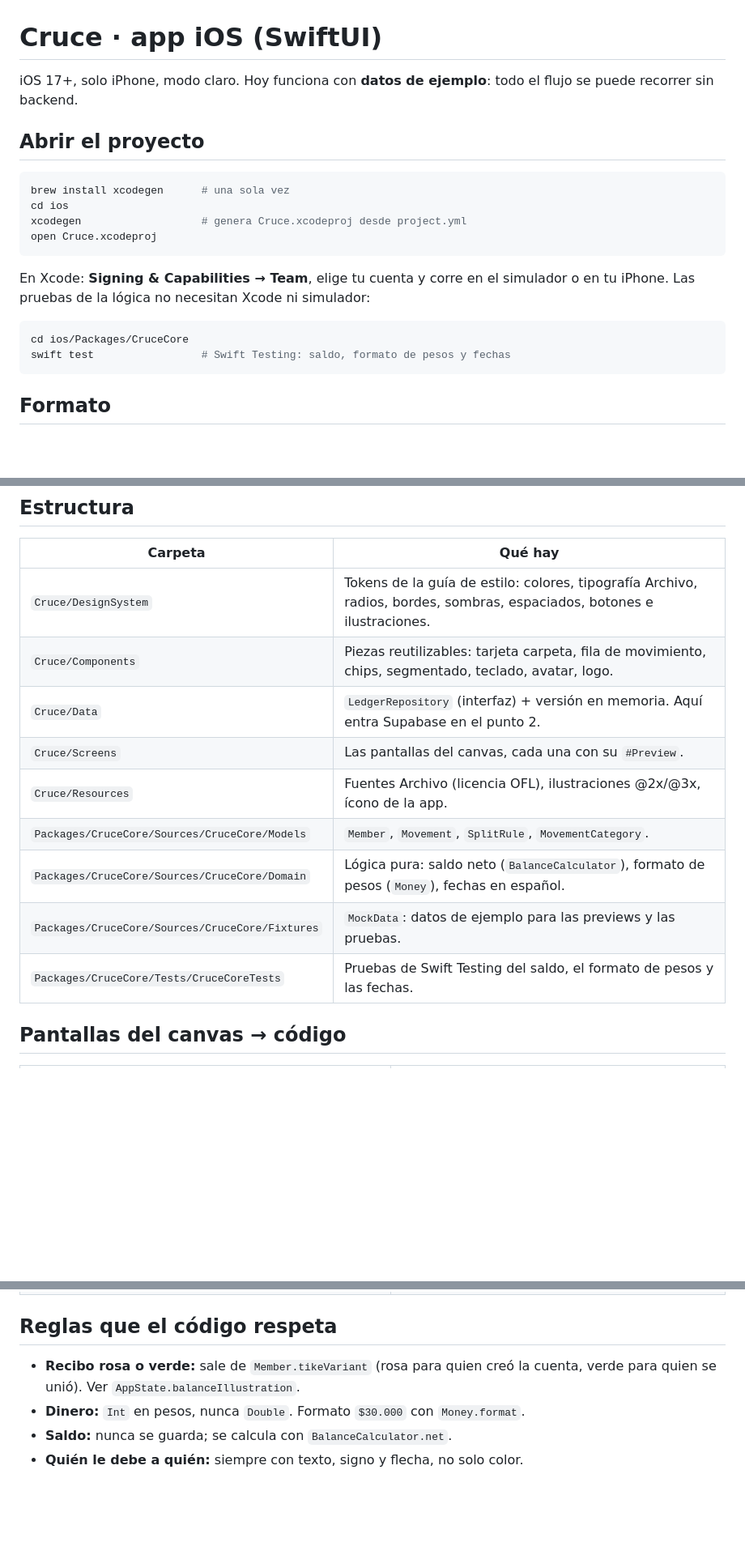
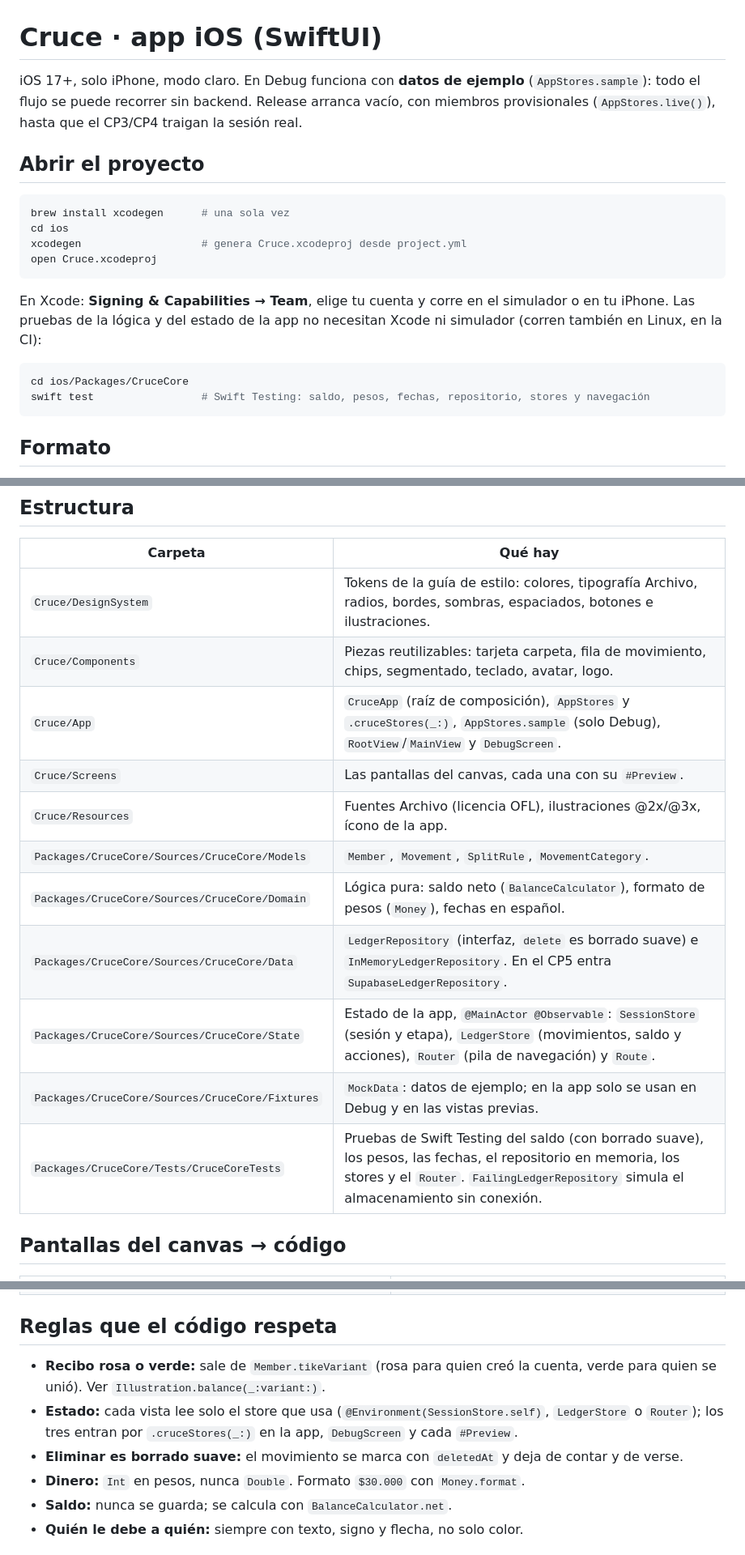
Before and after one commit to JoanRojasMejia/cruce, a Markdown page: ios/README.md, 3 parts joined by grey strips. Shown at 81% size. Drawn GitHub-style; blank space fills up the shorter version.

Commit message:
docs(ios): documentar los stores y el borrado suave

````diff
--- a/ios/README.md
+++ b/ios/README.md
@@ -1,6 +1,6 @@
 # Cruce · app iOS (SwiftUI)
 
-iOS 17+, solo iPhone, modo claro. Hoy funciona con **datos de ejemplo**: todo el flujo se puede recorrer sin backend.
+iOS 17+, solo iPhone, modo claro. En Debug funciona con **datos de ejemplo** (`AppStores.sample`): todo el flujo se puede recorrer sin backend. Release arranca vacío, con miembros provisionales (`AppStores.live()`), hasta que el CP3/CP4 traigan la sesión real.
 
 ## Abrir el proyecto
 
@@ -12,11 +12,11 @@ open Cruce.xcodeproj
 ```
 
 En Xcode: **Signing & Capabilities → Team**, elige tu cuenta y corre en el simulador o en tu iPhone.
-Las pruebas de la lógica no necesitan Xcode ni simulador:
+Las pruebas de la lógica y del estado de la app no necesitan Xcode ni simulador (corren también en Linux, en la CI):
 
 ```bash
 cd ios/Packages/CruceCore
-swift test                 # Swift Testing: saldo, formato de pesos y fechas
+swift test                 # Swift Testing: saldo, pesos, fechas, repositorio, stores y navegación
 ```
 
 ## Formato
@@ -36,13 +36,15 @@ Se nombran las dos carpetas en vez de `ios/` para no revisar el código que Xcod
 |---|---|
 | `Cruce/DesignSystem` | Tokens de la guía de estilo: colores, tipografía Archivo, radios, bordes, sombras, espaciados, botones e ilustraciones. |
 | `Cruce/Components` | Piezas reutilizables: tarjeta carpeta, fila de movimiento, chips, segmentado, teclado, avatar, logo. |
-| `Cruce/Data` | `LedgerRepository` (interfaz) + versión en memoria. Aquí entra Supabase en el punto 2. |
+| `Cruce/App` | `CruceApp` (raíz de composición), `AppStores` y `.cruceStores(_:)`, `AppStores.sample` (solo Debug), `RootView`/`MainView` y `DebugScreen`. |
 | `Cruce/Screens` | Las pantallas del canvas, cada una con su `#Preview`. |
 | `Cruce/Resources` | Fuentes Archivo (licencia OFL), ilustraciones @2x/@3x, ícono de la app. |
 | `Packages/CruceCore/Sources/CruceCore/Models` | `Member`, `Movement`, `SplitRule`, `MovementCategory`. |
 | `Packages/CruceCore/Sources/CruceCore/Domain` | Lógica pura: saldo neto (`BalanceCalculator`), formato de pesos (`Money`), fechas en español. |
-| `Packages/CruceCore/Sources/CruceCore/Fixtures` | `MockData`: datos de ejemplo para las previews y las pruebas. |
-| `Packages/CruceCore/Tests/CruceCoreTests` | Pruebas de Swift Testing del saldo, el formato de pesos y las fechas. |
+| `Packages/CruceCore/Sources/CruceCore/Data` | `LedgerRepository` (interfaz, `delete` es borrado suave) e `InMemoryLedgerRepository`. En el CP5 entra `SupabaseLedgerRepository`. |
+| `Packages/CruceCore/Sources/CruceCore/State` | Estado de la app, `@MainActor @Observable`: `SessionStore` (sesión y etapa), `LedgerStore` (movimientos, saldo y acciones), `Router` (pila de navegación) y `Route`. |
+| `Packages/CruceCore/Sources/CruceCore/Fixtures` | `MockData`: datos de ejemplo; en la app solo se usan en Debug y en las vistas previas. |
+| `Packages/CruceCore/Tests/CruceCoreTests` | Pruebas de Swift Testing del saldo (con borrado suave), los pesos, las fechas, el repositorio en memoria, los stores y el `Router`. `FailingLedgerRepository` simula el almacenamiento sin conexión. |
 
 ## Pantallas del canvas → código
 
@@ -61,7 +63,9 @@ Se nombran las dos carpetas en vez de `ios/` para no revisar el código que Xcod
 
 ## Reglas que el código respeta
 
-- **Recibo rosa o verde:** sale de `Member.tikeVariant` (rosa para quien creó la cuenta, verde para quien se unió). Ver `AppState.balanceIllustration`.
+- **Recibo rosa o verde:** sale de `Member.tikeVariant` (rosa para quien creó la cuenta, verde para quien se unió). Ver `Illustration.balance(_:variant:)`.
+- **Estado:** cada vista lee solo el store que usa (`@Environment(SessionStore.self)`, `LedgerStore` o `Router`); los tres entran por `.cruceStores(_:)` en la app, `DebugScreen` y cada `#Preview`.
+- **Eliminar es borrado suave:** el movimiento se marca con `deletedAt` y deja de contar y de verse.
 - **Dinero:** `Int` en pesos, nunca `Double`. Formato `$30.000` con `Money.format`.
 - **Saldo:** nunca se guarda; se calcula con `BalanceCalculator.net`.
 - **Quién le debe a quién:** siempre con texto, signo y flecha, no solo color.
````
Also changed, not shown: CLAUDE.md (+24 -16 lines), 1 other file.
